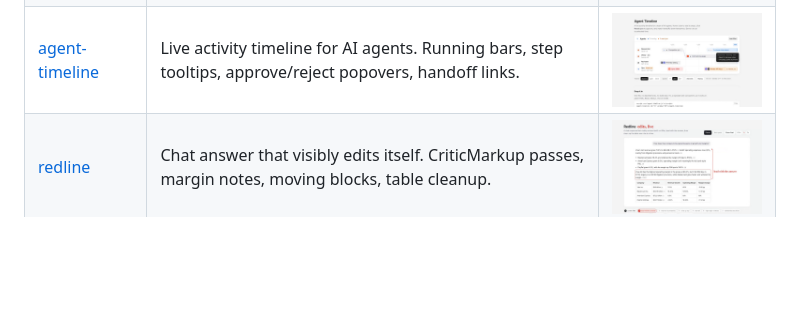
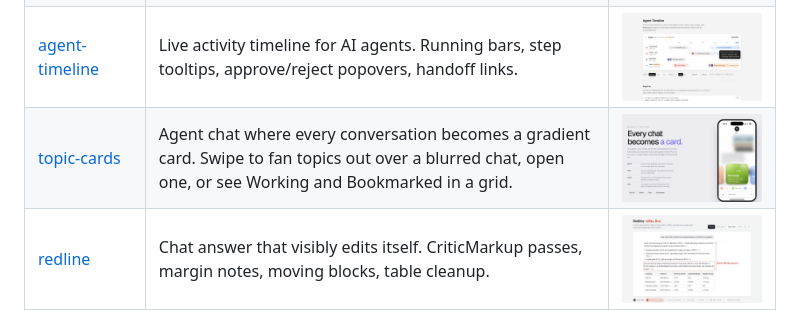
Before and after one commit to kabirrgrover/web-assets, a Markdown page: README.md, the part around the change. Rendered like a GitHub page; pictures changed too: assets/topic-cards/demo/screenshot.png (added); blank space fills up the shorter version.

Commit message:
Add topic-cards: agent chat where every conversation becomes a card

```diff
--- a/README.md
+++ b/README.md
@@ -11,6 +11,7 @@ Reusable web components and UI pieces I build once and drop into future projects
 | [storefront-street](assets/storefront-street) | Endless hand-drawn street of storefronts from JSON. Seven building types, tooltips, drag to browse, night mode. | <img src="assets/storefront-street/demo/screenshot.png" width="320"> |
 | [hanging-badges](assets/hanging-badges) | Team ID badges on a rope. Spring-physics sway, holographic shimmer, flip to a profile back with a QR code. | <img src="assets/hanging-badges/demo/screenshot.png" width="320"> |
 | [agent-timeline](assets/agent-timeline) | Live activity timeline for AI agents. Running bars, step tooltips, approve/reject popovers, handoff links. | <img src="assets/agent-timeline/demo/screenshot.png" width="320"> |
+| [topic-cards](assets/topic-cards) | Agent chat where every conversation becomes a gradient card. Swipe to fan topics out over a blurred chat, open one, or see Working and Bookmarked in a grid. | <img src="assets/topic-cards/demo/screenshot.png" width="320"> |
 | [redline](assets/redline) | Chat answer that visibly edits itself. CriticMarkup passes, margin notes, moving blocks, table cleanup. | <img src="assets/redline/demo/screenshot.png" width="320"> |
 
 Sites I pull ideas from live in [REFERENCES.md](REFERENCES.md).
```
Also changed, not shown: assets/topic-cards/README.md (added, +96 -0 lines), 4 other files.
